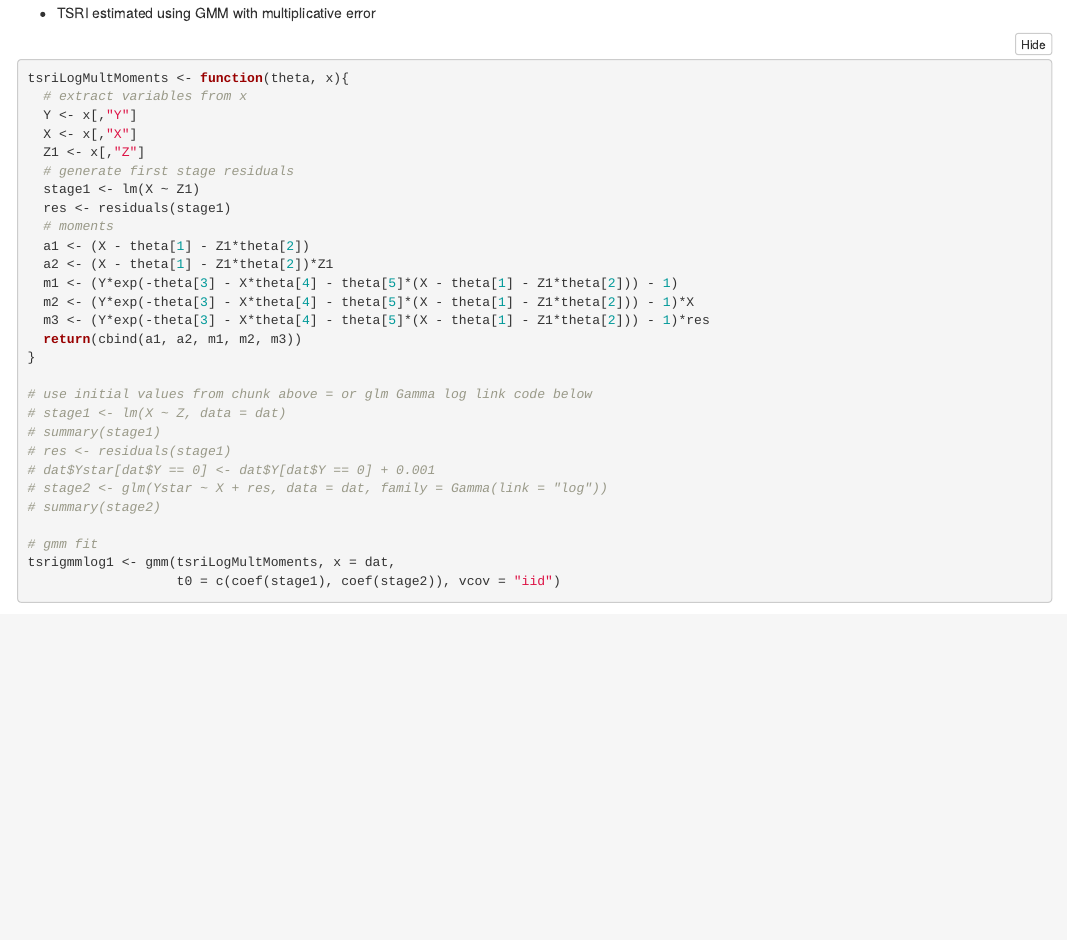
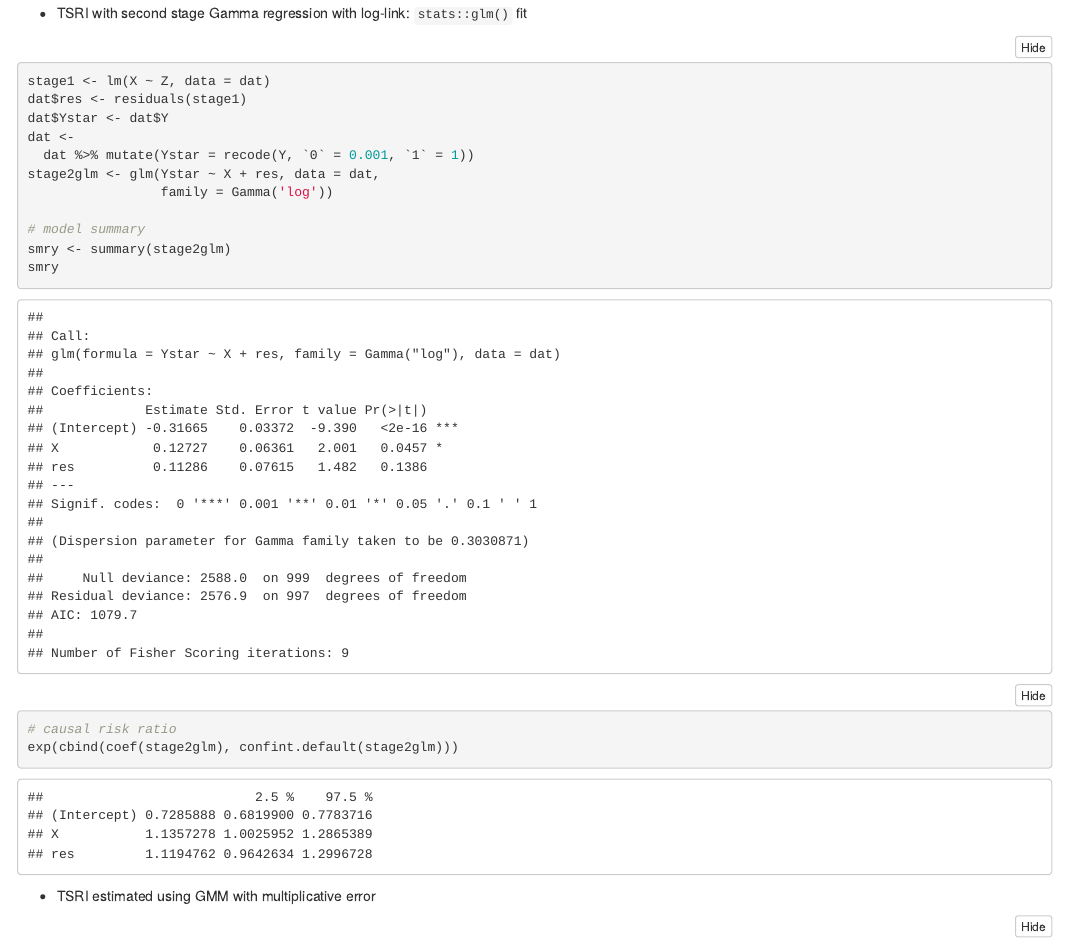
Before and after one commit to remlapmot/smm-example, an R Markdown document (index.Rmd): the page in a window 1100 px wide, from 7160 px down. Rendered offline with R 4.5, knitr and Pandoc, with nearby package versions; some code elsewhere in the file could not run offline; menus at the side of the page are left out.

Commit message:
TSRI glm Gamma log second stage example

````diff
--- a/index.Rmd
+++ b/index.Rmd
@@ -262,6 +262,24 @@ exp(cbind(coef(stage2),
           uci = coef(stage2) + 1.96*smry$se.model))
 ```
 
+* TSRI with second stage Gamma regression with log-link: `stats::glm()` fit
+
+```{r}
+stage1 <- lm(X ~ Z, data = dat)
+dat$res <- residuals(stage1)
+dat$Ystar <- dat$Y
+dat <-
+  dat %>% mutate(Ystar = recode(Y, `0` = 0.001, `1` = 1))
+stage2glm <- glm(Ystar ~ X + res, data = dat,
+                 family = Gamma('log'))
+
+# model summary
+smry <- summary(stage2glm)
+smry
+
+# causal risk ratio
+exp(cbind(coef(stage2glm), confint.default(stage2glm)))
+```
 * TSRI estimated using GMM with multiplicative error
 ```{r}
 tsriLogMultMoments <- function(theta, x){
````
